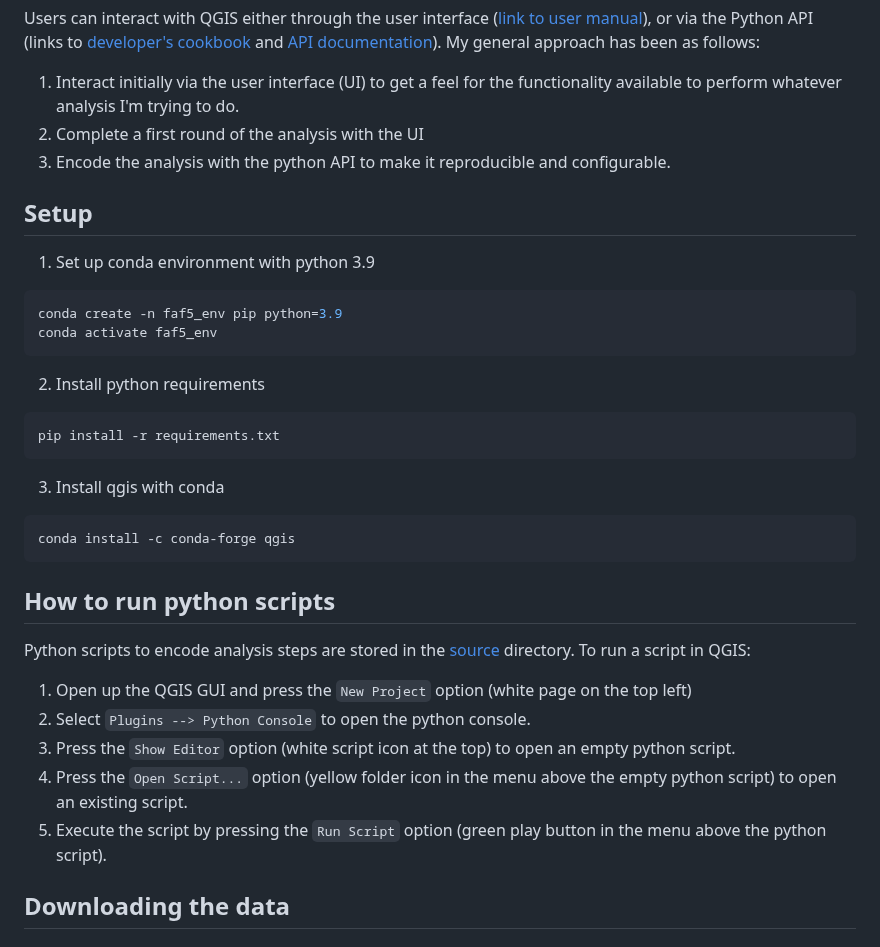
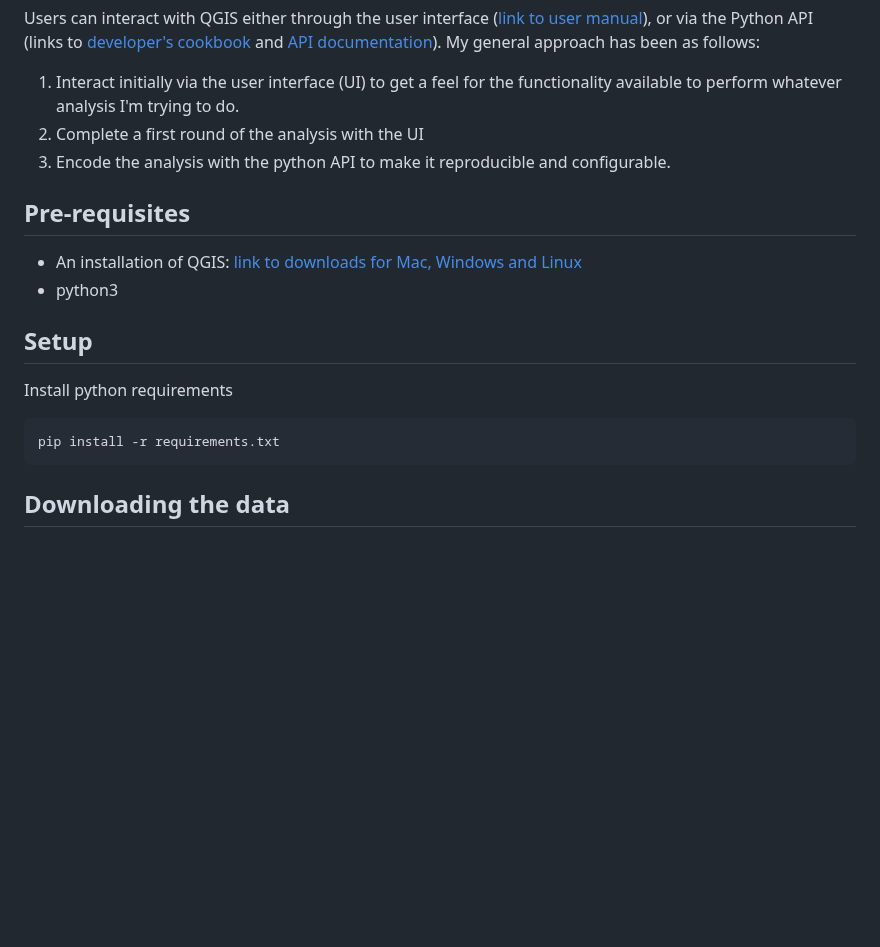
Before and after one commit to mcsc-impact-climate/Geo-FTADS-Analysis, a Markdown page: README.md, the part around one of its changes. GitHub-like rendering; blank space fills up the shorter version.

````diff
--- a/README.md
+++ b/README.md
@@ -8,32 +8,16 @@ Users can interact with QGIS either through the user interface ([link to user ma
 2. Complete a first round of the analysis with the UI
 3. Encode the analysis with the python API to make it reproducible and configurable.
 
+## Pre-requisites
+* An installation of QGIS: [link to downloads for Mac, Windows and Linux](https://qgis.org/en/site/forusers/download.html)
+* python3
 
 ## Setup
 
-1. Set up conda environment with python 3.9
-```bash
-conda create -n faf5_env pip python=3.9
-conda activate faf5_env
-```
-
-2. Install python requirements
+Install python requirements
 ```bash
 pip install -r requirements.txt
 ```
-
-3. Install qgis with conda
-```bash
-conda install -c conda-forge qgis
-```
-
-## How to run python scripts
-Python scripts to encode analysis steps are stored in the [source](./source) directory. To run a script in QGIS:
-1. Open up the QGIS GUI and press the `New Project` option (white page on the top left)
-2. Select `Plugins --> Python Console` to open the python console.
-3. Press the `Show Editor` option (white script icon at the top) to open an empty python script.
-4. Press the `Open Script...` option (yellow folder icon in the menu above the empty python script) to open an existing script.
-5. Execute the script by pressing the `Run Script` option (green play button in the menu above the python script).
 
 ## Downloading the data
 
````
Also changed, not shown: other parts of README.md (+39 -0 lines).
